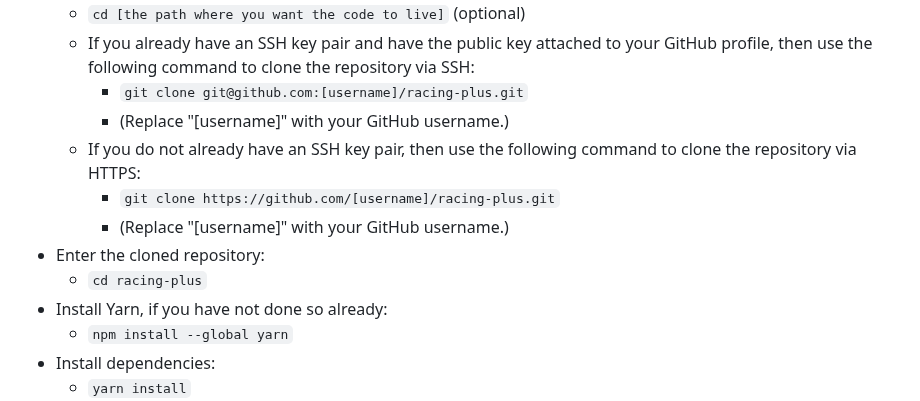
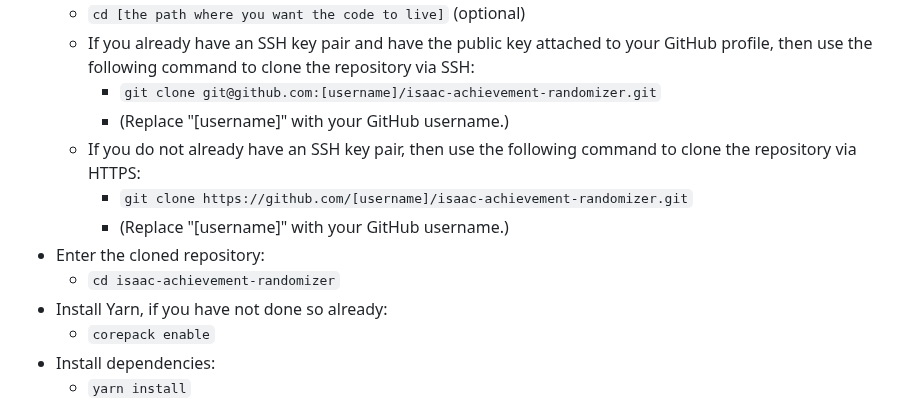
Before and after one commit to Zamiell/isaac-achievement-randomizer, a Markdown page: README.md, the part around the change. GitHub-like rendering.

Commit message:
fix: readme

```diff
--- a/README.md
+++ b/README.md
@@ -45,15 +45,15 @@ Achievement Randomizer is open source and anyone can help contribute to make the
 - Clone your forked repository:
   - `cd [the path where you want the code to live]` (optional)
   - If you already have an SSH key pair and have the public key attached to your GitHub profile, then use the following command to clone the repository via SSH:
-    - `git clone git@github.com:[username]/racing-plus.git`
+    - `git clone git@github.com:[username]/isaac-achievement-randomizer.git`
     - (Replace "[username]" with your GitHub username.)
   - If you do not already have an SSH key pair, then use the following command to clone the repository via HTTPS:
-    - `git clone https://github.com/[username]/racing-plus.git`
+    - `git clone https://github.com/[username]/isaac-achievement-randomizer.git`
     - (Replace "[username]" with your GitHub username.)
 - Enter the cloned repository:
-  - `cd racing-plus`
+  - `cd isaac-achievement-randomizer`
 - Install Yarn, if you have not done so already:
-  - `npm install --global yarn`
+  - `corepack enable`
 - Install dependencies:
   - `yarn install`
 - Run IsaacScript, which will compile the mod and copy it to your "mods" folder:
```
